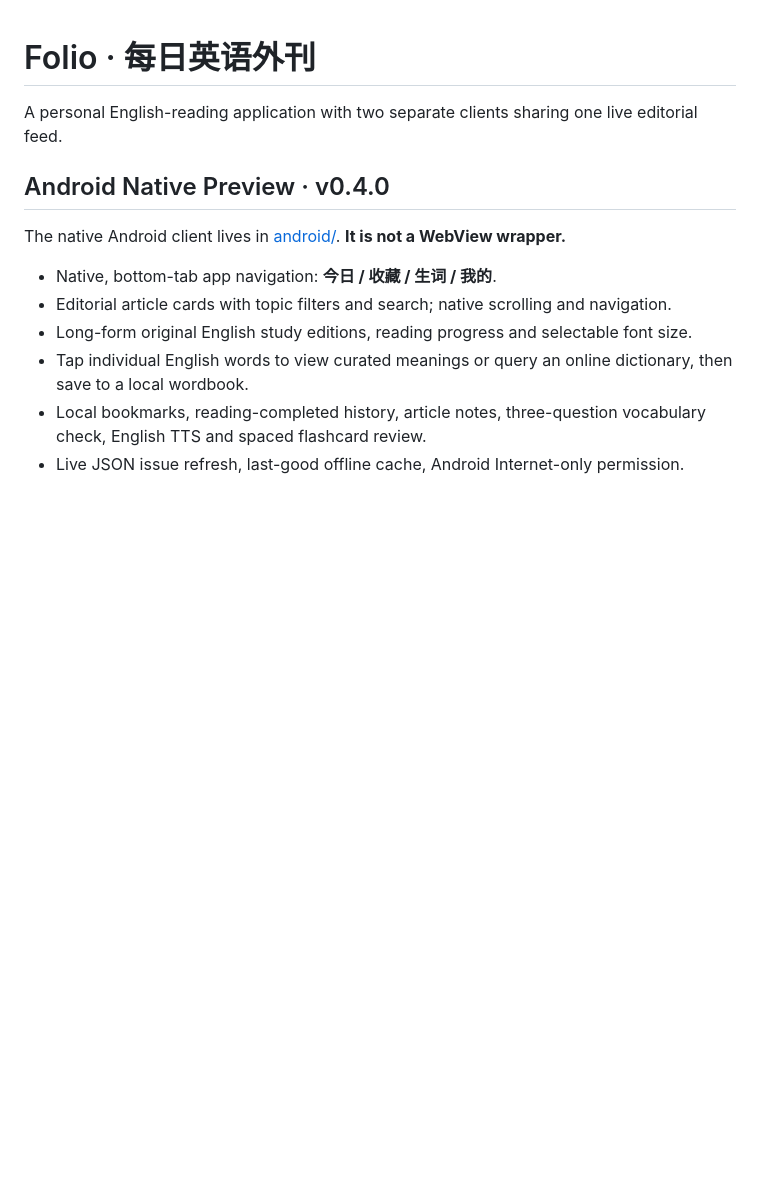
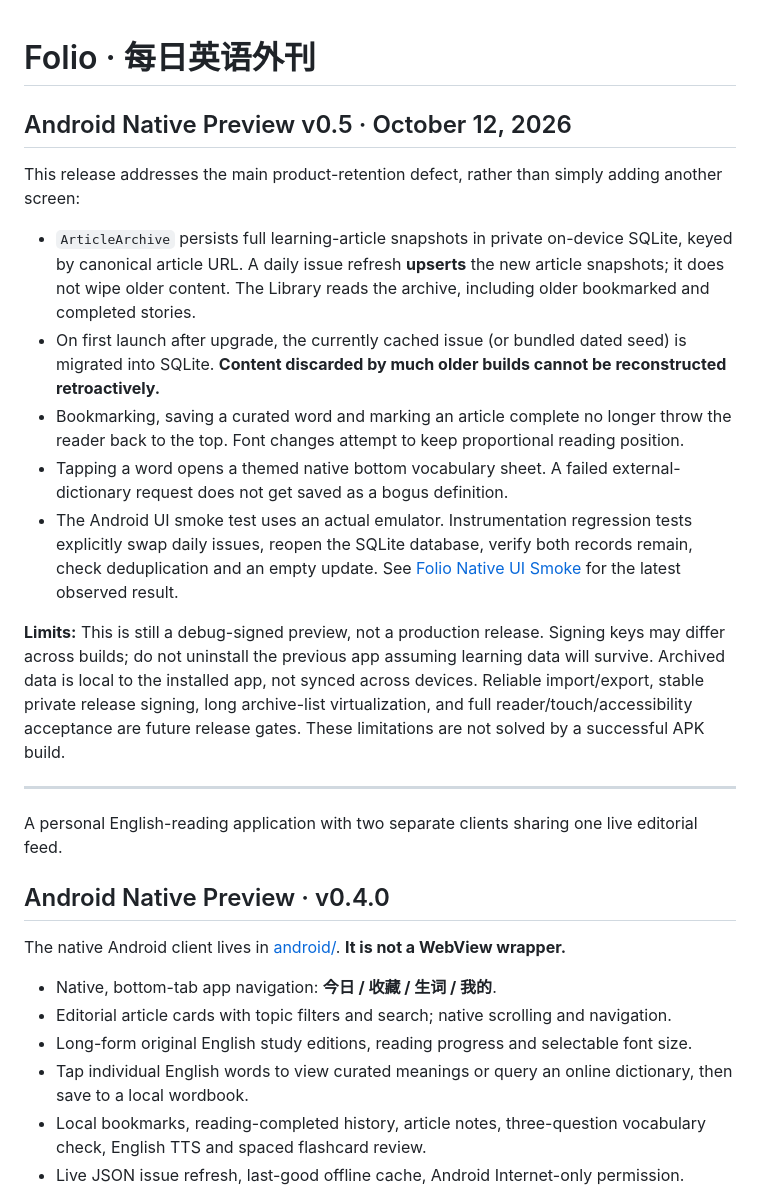
Before and after one commit to yvichyi/folio, a Markdown page: README.md, the part around the change. Drawn GitHub-style; blank space fills up the shorter version.

Commit message:
docs: record v0.5 archive retention design, emulator evidence and release limits

```diff
--- a/README.md
+++ b/README.md
@@ -1,4 +1,19 @@
 # Folio · 每日英语外刊
+
+## Android Native Preview v0.5 · October 12, 2026
+
+This release addresses the main product-retention defect, rather than simply adding another screen:
+
+- `ArticleArchive` persists full learning-article snapshots in private on-device SQLite, keyed by canonical article URL. A daily issue refresh **upserts** the new article snapshots; it does not wipe older content. The Library reads the archive, including older bookmarked and completed stories.
+- On first launch after upgrade, the currently cached issue (or bundled dated seed) is migrated into SQLite. **Content discarded by much older builds cannot be reconstructed retroactively.**
+- Bookmarking, saving a curated word and marking an article complete no longer throw the reader back to the top. Font changes attempt to keep proportional reading position.
+- Tapping a word opens a themed native bottom vocabulary sheet. A failed external-dictionary request does not get saved as a bogus definition.
+- The Android UI smoke test uses an actual emulator. Instrumentation regression tests explicitly swap daily issues, reopen the SQLite database, verify both records remain, check deduplication and an empty update. See [Folio Native UI Smoke](../../actions/workflows/native-ui-smoke.yml) for the latest observed result.
+
+**Limits:** This is still a debug-signed preview, not a production release. Signing keys may differ across builds; do not uninstall the previous app assuming learning data will survive. Archived data is local to the installed app, not synced across devices. Reliable import/export, stable private release signing, long archive-list virtualization, and full reader/touch/accessibility acceptance are future release gates. These limitations are not solved by a successful APK build.
+
+---
+
 
 A personal English-reading application with two separate clients sharing one live editorial feed.
 
```
